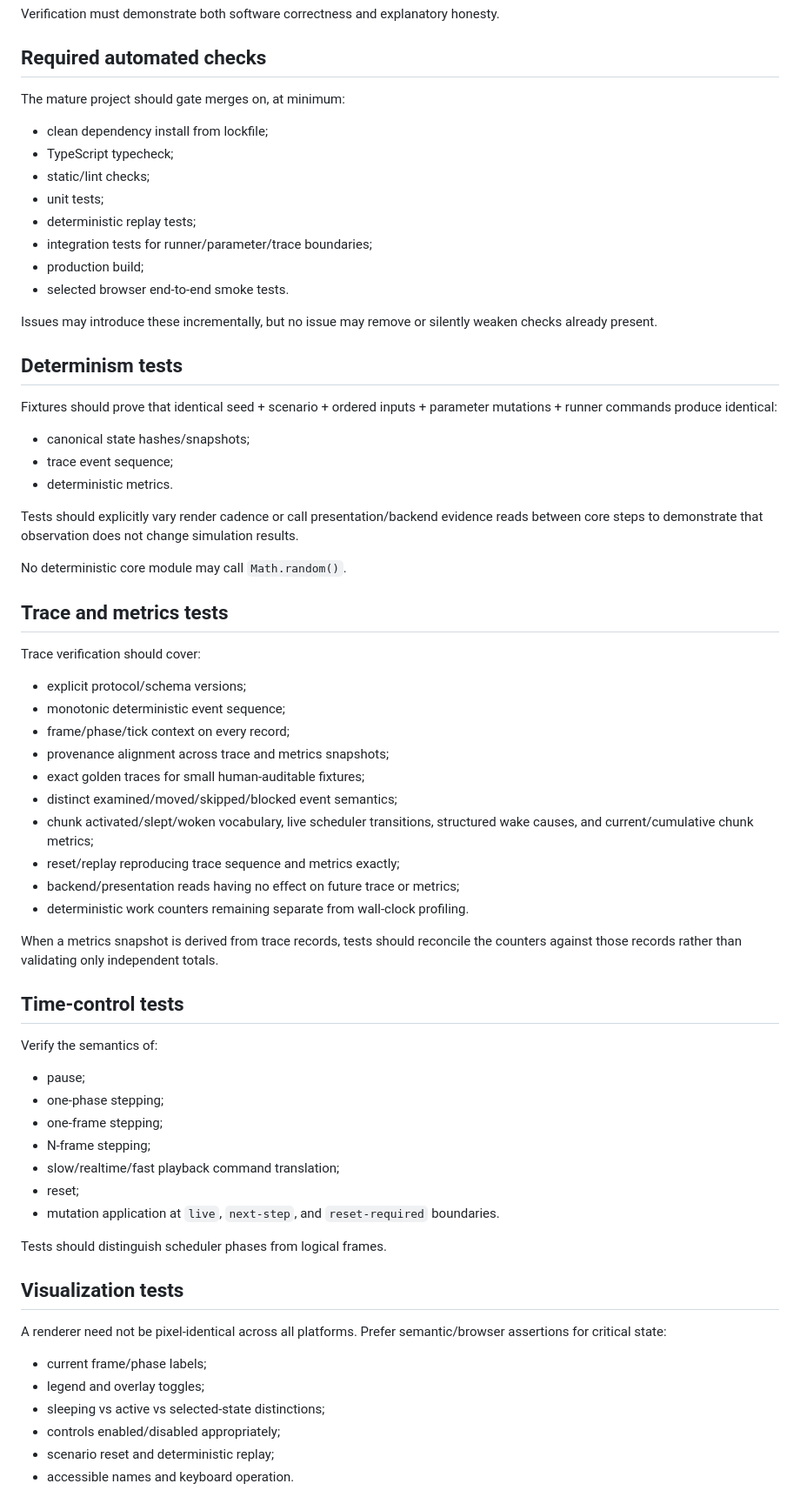
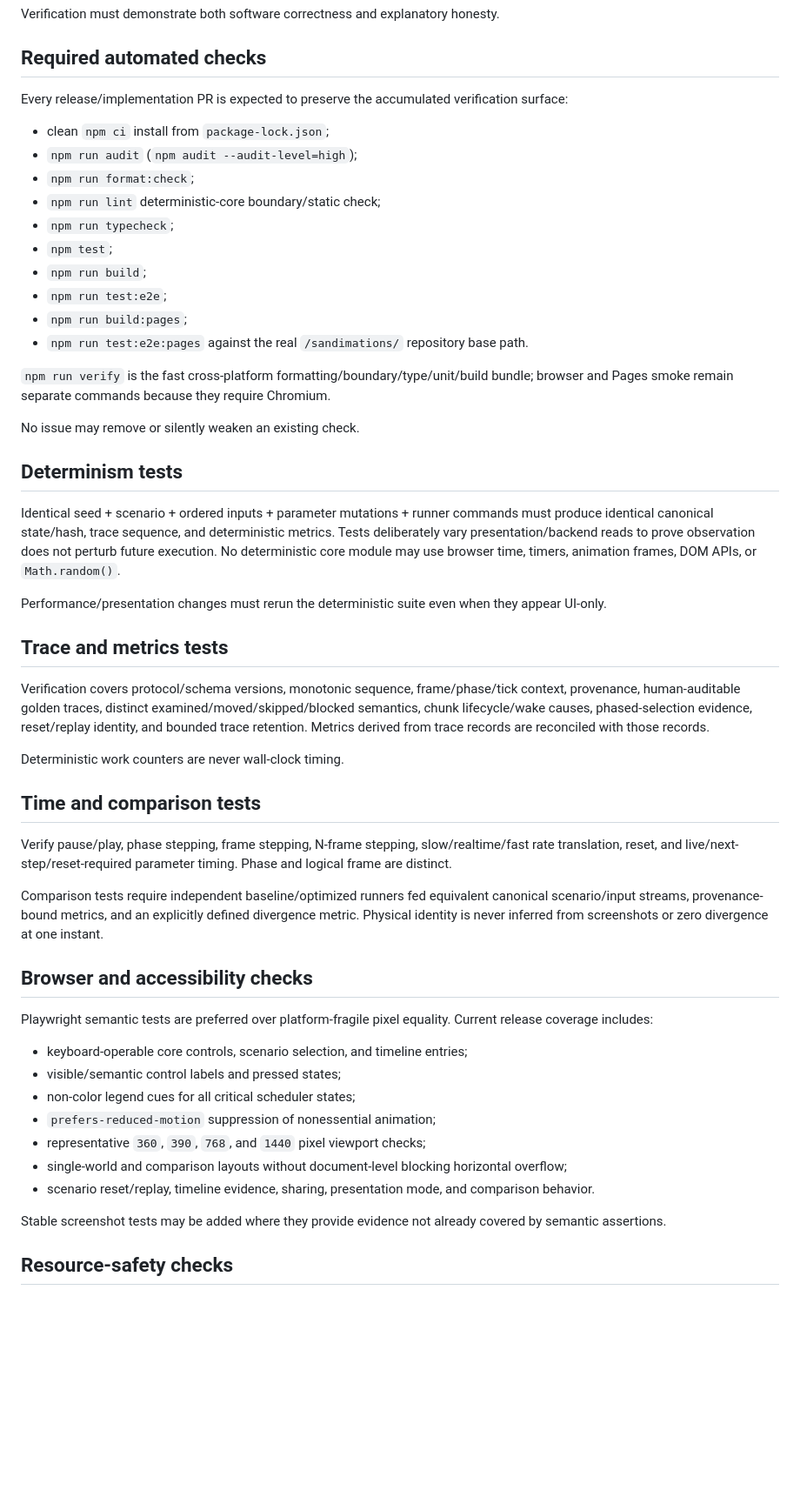
Before and after one commit to techrote/sandimations, a Markdown page: docs/VERIFY.md, the part around one of its changes. Shown at 87% size. GitHub-like rendering; blank space fills up the shorter version.

Commit message:
SD-010: reconcile verification contract with release gates

```diff
--- a/docs/VERIFY.md
+++ b/docs/VERIFY.md
@@ -4,70 +4,54 @@ Verification must demonstrate both software correctness and explanatory honesty.
 
 ## Required automated checks
 
-The mature project should gate merges on, at minimum:
+Every release/implementation PR is expected to preserve the accumulated verification surface:
 
-- clean dependency install from lockfile;
-- TypeScript typecheck;
-- static/lint checks;
-- unit tests;
-- deterministic replay tests;
-- integration tests for runner/parameter/trace boundaries;
-- production build;
-- selected browser end-to-end smoke tests.
+- clean `npm ci` install from `package-lock.json`;
+- `npm run audit` (`npm audit --audit-level=high`);
+- `npm run format:check`;
+- `npm run lint` deterministic-core boundary/static check;
+- `npm run typecheck`;
+- `npm test`;
+- `npm run build`;
+- `npm run test:e2e`;
+- `npm run build:pages`;
+- `npm run test:e2e:pages` against the real `/sandimations/` repository base path.
 
-Issues may introduce these incrementally, but no issue may remove or silently weaken checks already present.
+`npm run verify` is the fast cross-platform formatting/boundary/type/unit/build bundle; browser and Pages smoke remain separate commands because they require Chromium.
+
+No issue may remove or silently weaken an existing check.
 
 ## Determinism tests
 
-Fixtures should prove that identical seed + scenario + ordered inputs + parameter mutations + runner commands produce identical:
+Identical seed + scenario + ordered inputs + parameter mutations + runner commands must produce identical canonical state/hash, trace sequence, and deterministic metrics. Tests deliberately vary presentation/backend reads to prove observation does not perturb future execution. No deterministic core module may use browser time, timers, animation frames, DOM APIs, or `Math.random()`.
 
-- canonical state hashes/snapshots;
-- trace event sequence;
-- deterministic metrics.
-
-Tests should explicitly vary render cadence or call presentation/backend evidence reads between core steps to demonstrate that observation does not change simulation results.
-
-No deterministic core module may call `Math.random()`.
+Performance/presentation changes must rerun the deterministic suite even when they appear UI-only.
 
 ## Trace and metrics tests
 
-Trace verification should cover:
+Verification covers protocol/schema versions, monotonic sequence, frame/phase/tick context, provenance, human-auditable golden traces, distinct examined/moved/skipped/blocked semantics, chunk lifecycle/wake causes, phased-selection evidence, reset/replay identity, and bounded trace retention. Metrics derived from trace records are reconciled with those records.
 
-- explicit protocol/schema versions;
-- monotonic deterministic event sequence;
-- frame/phase/tick context on every record;
-- provenance alignment across trace and metrics snapshots;
-- exact golden traces for small human-auditable fixtures;
-- distinct examined/moved/skipped/blocked event semantics;
-- chunk activated/slept/woken vocabulary, live scheduler transitions, structured wake causes, and current/cumulative chunk metrics;
-- reset/replay reproducing trace sequence and metrics exactly;
-- backend/presentation reads having no effect on future trace or metrics;
-- deterministic work counters remaining separate from wall-clock profiling.
+Deterministic work counters are never wall-clock timing.
 
-When a metrics snapshot is derived from trace records, tests should reconcile the counters against those records rather than validating only independent totals.
+## Time and comparison tests
 
-## Time-control tests
+Verify pause/play, phase stepping, frame stepping, N-frame stepping, slow/realtime/fast rate translation, reset, and live/next-step/reset-required parameter timing. Phase and logical frame are distinct.
 
-Verify the semantics of:
+Comparison tests require independent baseline/optimized runners fed equivalent canonical scenario/input streams, provenance-bound metrics, and an explicitly defined divergence metric. Physical identity is never inferred from screenshots or zero divergence at one instant.
 
-- pause;
-- one-phase stepping;
-- one-frame stepping;
-- N-frame stepping;
-- slow/realtime/fast playback command translation;
-- reset;
-- mutation application at `live`, `next-step`, and `reset-required` boundaries.
+## Browser and accessibility checks
 
-Tests should distinguish scheduler phases from logical frames.
+Playwright semantic tests are preferred over platform-fragile pixel equality. Current release coverage includes:
 
-## Visualization tests
+- keyboard-operable core controls, scenario selection, and timeline entries;
+- visible/semantic control labels and pressed states;
+- non-color legend cues for all critical scheduler states;
+- `prefers-reduced-motion` suppression of nonessential animation;
+- representative `360`, `390`, `768`, and `1440` pixel viewport checks;
+- single-world and comparison layouts without document-level blocking horizontal overflow;
+- scenario reset/replay, timeline evidence, sharing, presentation mode, and comparison behavior.
 
-A renderer need not be pixel-identical across all platforms. Prefer semantic/browser assertions for critical state:
+Stable screenshot tests may be added where they provide evidence not already covered by semantic assertions.
 
-- current frame/phase labels;
-- legend and overlay toggles;
-- sleeping vs active vs selected-state distinctions;
-- controls enabled/disabled appropriately;
-- scenario reset and deterministic replay;
-- accessible names and keyboard operation.
+## Resource-safety checks
 
```
Also changed, not shown: other parts of docs/VERIFY.md (+9 -30 lines).
